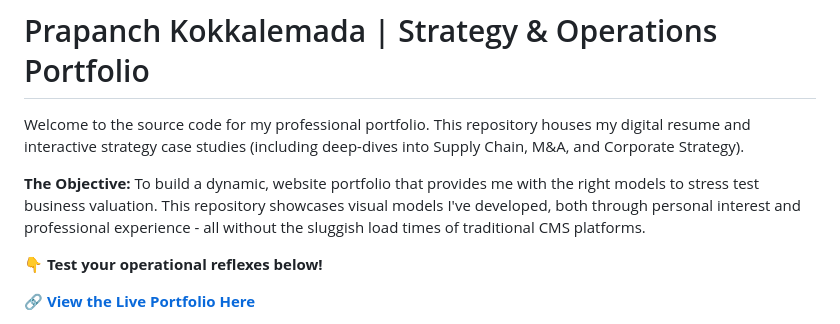
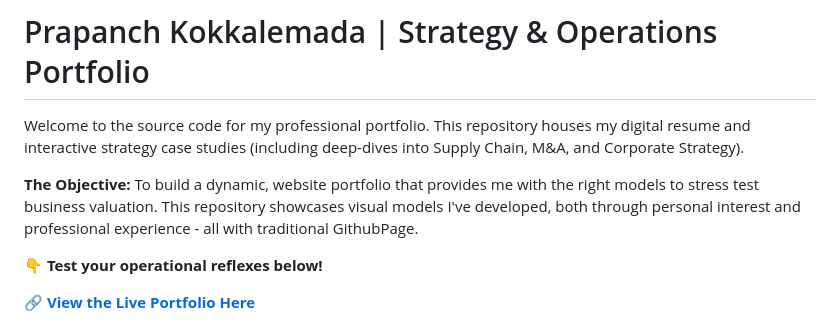
Before and after one commit to Punch-k/Prapanch_Punch_Kokkalemada, a Markdown page: README.md, the part around the change. Rendered like a GitHub page.

```diff
--- a/README.md
+++ b/README.md
@@ -2,7 +2,7 @@
 
 Welcome to the source code for my professional portfolio. This repository houses my digital resume and interactive strategy case studies (including deep-dives into Supply Chain, M&A, and Corporate Strategy).
 
-**The Objective:** To build a dynamic, website portfolio that provides me with the right models to stress test business valuation. This repository showcases visual models I've developed, both through personal interest and professional experience - all without the sluggish load times of traditional CMS platforms.
+**The Objective:** To build a dynamic, website portfolio that provides me with the right models to stress test business valuation. This repository showcases visual models I've developed, both through personal interest and professional experience - all with traditional GithubPage.
 
 **👇 Test your operational reflexes below!**
 
```
